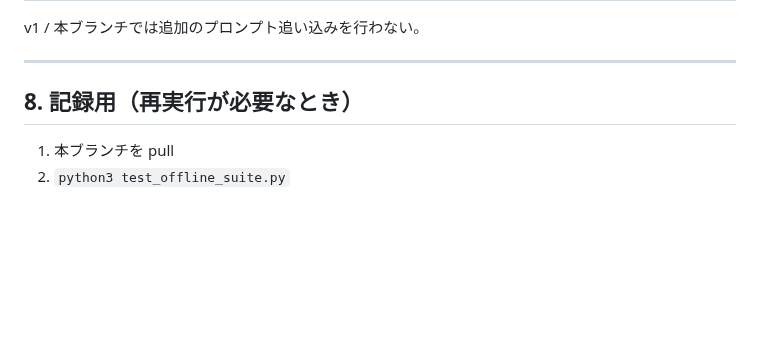
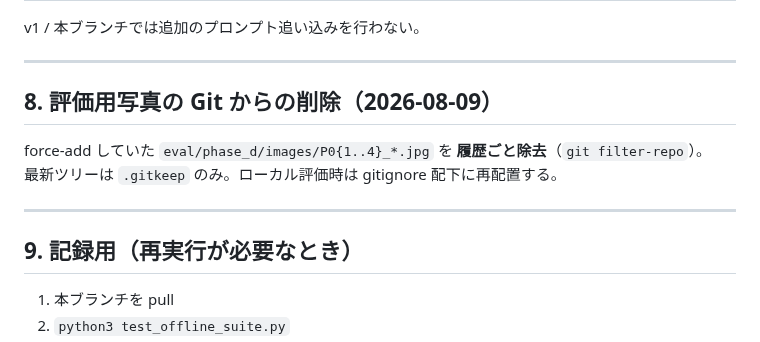
Before and after one commit to nktn-arch01/photo-critique-bot, a Markdown page: docs/PHASE_D_FINDINGS.md, the part around the change. GitHub-like rendering; blank space fills up the shorter version.

Commit message:
docs(phase-d): note eval JPEGs purged from git history
Co-authored-by: nktn-arch01 <nktn-arch01@users.noreply.github.com>

```diff
--- a/docs/PHASE_D_FINDINGS.md
+++ b/docs/PHASE_D_FINDINGS.md
@@ -154,7 +154,14 @@ v1 / 本ブランチでは追加のプロンプト追い込みを行わない。
 
 ---
 
-## 8. 記録用（再実行が必要なとき）
+## 8. 評価用写真の Git からの削除（2026-08-09）
+
+force-add していた `eval/phase_d/images/P0{1..4}_*.jpg` を **履歴ごと除去**（`git filter-repo`）。
+最新ツリーは `.gitkeep` のみ。ローカル評価時は gitignore 配下に再配置する。
+
+---
+
+## 9. 記録用（再実行が必要なとき）
 
 1. 本ブランチを pull
 2. `python3 test_offline_suite.py`
```
Also changed, not shown: docs/PHASE_D_EVAL.md (+1 -0 lines).
